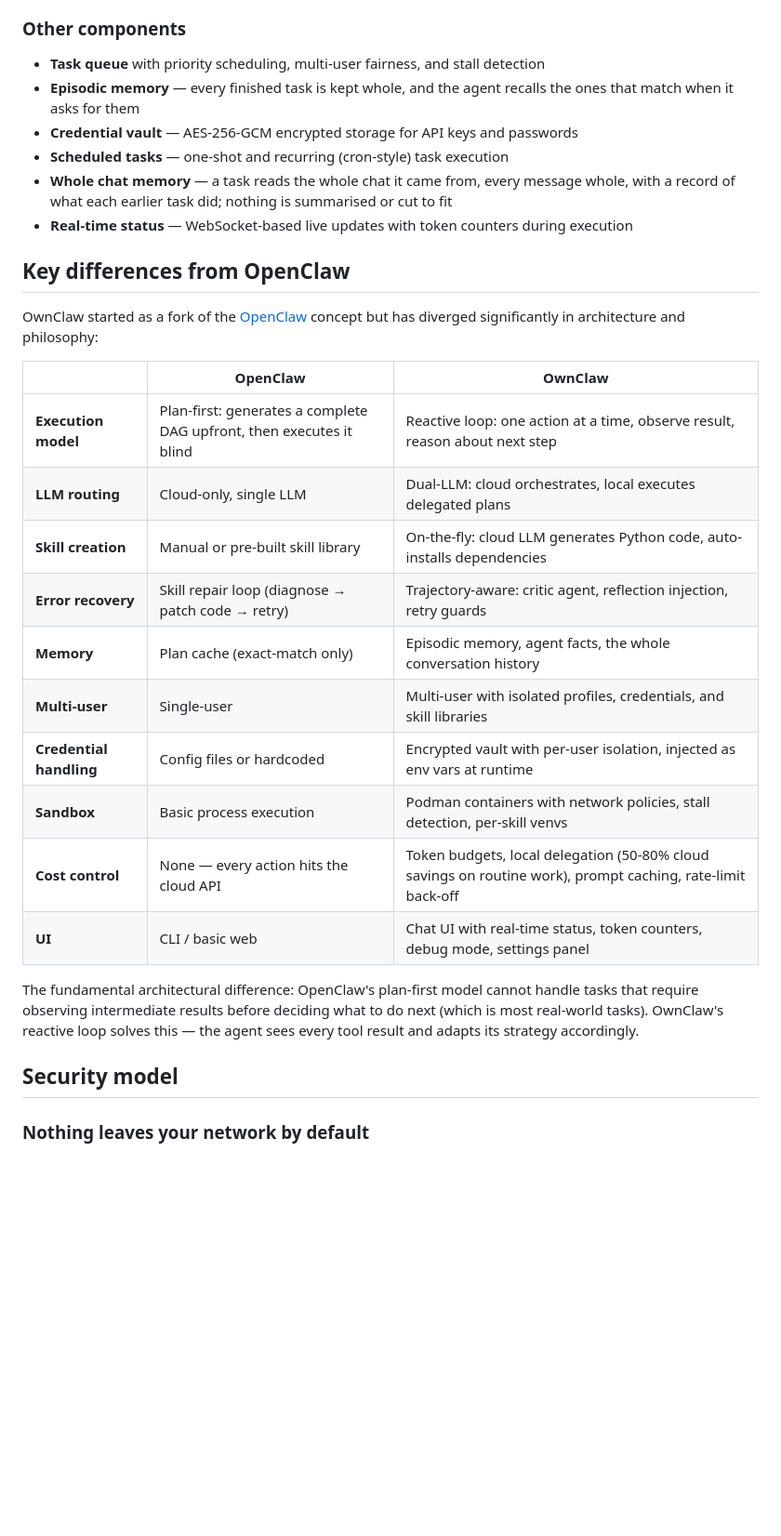
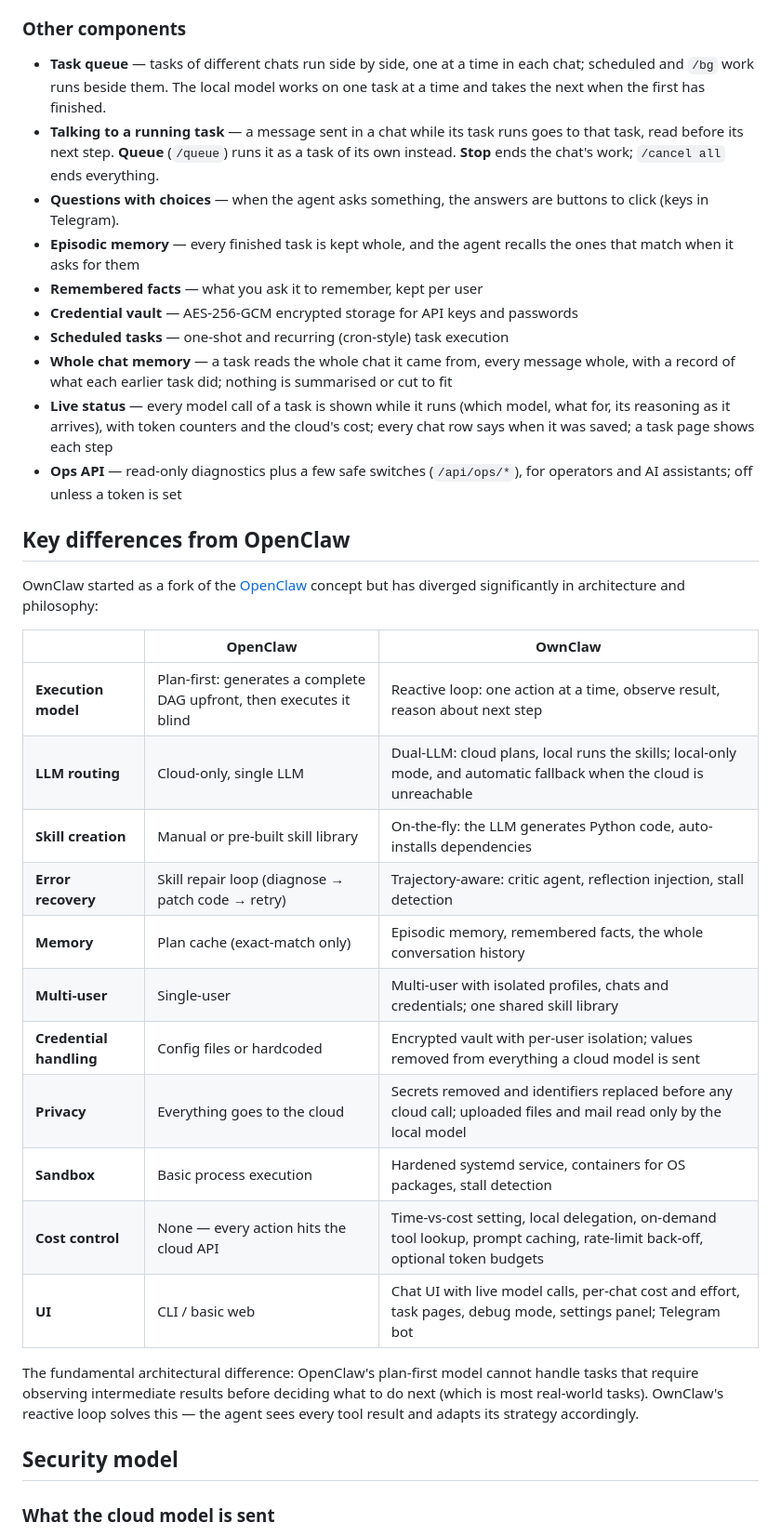
Before and after one commit to shaman79/ownclaw, a Markdown page: README.md, the part around one of its changes. Shown at 93% size. Rendered like a GitHub page; blank space fills up the shorter version.

```diff
--- a/README.md
+++ b/README.md
@@ -50,12 +61,16 @@ Skills persist across sessions. Over time, the agent accumulates a growing libra
 
 ### Other components
 
-- **Task queue** with priority scheduling, multi-user fairness, and stall detection
+- **Task queue** — tasks of different chats run side by side, one at a time in each chat; scheduled and `/bg` work runs beside them. The local model works on one task at a time and takes the next when the first has finished.
+- **Talking to a running task** — a message sent in a chat while its task runs goes to that task, read before its next step. **Queue** (`/queue`) runs it as a task of its own instead. **Stop** ends the chat's work; `/cancel all` ends everything.
+- **Questions with choices** — when the agent asks something, the answers are buttons to click (keys in Telegram).
 - **Episodic memory** — every finished task is kept whole, and the agent recalls the ones that match when it asks for them
+- **Remembered facts** — what you ask it to remember, kept per user
 - **Credential vault** — AES-256-GCM encrypted storage for API keys and passwords
 - **Scheduled tasks** — one-shot and recurring (cron-style) task execution
 - **Whole chat memory** — a task reads the whole chat it came from, every message whole, with a record of what each earlier task did; nothing is summarised or cut to fit
-- **Real-time status** — WebSocket-based live updates with token counters during execution
+- **Live status** — every model call of a task is shown while it runs (which model, what for, its reasoning as it arrives), with token counters and the cloud's cost; every chat row says when it was saved; a task page shows each step
+- **Ops API** — read-only diagnostics plus a few safe switches (`/api/ops/*`), for operators and AI assistants; off unless a token is set
 
 ## Key differences from OpenClaw
 
@@ -64,19 +79,20 @@ OwnClaw started as a fork of the [OpenClaw](https://github.com/BionicClick/OpenC
 | | OpenClaw | OwnClaw |
 |---|---|---|
 | **Execution model** | Plan-first: generates a complete DAG upfront, then executes it blind | Reactive loop: one action at a time, observe result, reason about next step |
-| **LLM routing** | Cloud-only, single LLM | Dual-LLM: cloud orchestrates, local executes delegated plans |
-| **Skill creation** | Manual or pre-built skill library | On-the-fly: cloud LLM generates Python code, auto-installs dependencies |
-| **Error recovery** | Skill repair loop (diagnose → patch code → retry) | Trajectory-aware: critic agent, reflection injection, retry guards |
-| **Memory** | Plan cache (exact-match only) | Episodic memory, agent facts, the whole conversation history |
-| **Multi-user** | Single-user | Multi-user with isolated profiles, credentials, and skill libraries |
-| **Credential handling** | Config files or hardcoded | Encrypted vault with per-user isolation, injected as env vars at runtime |
-| **Sandbox** | Basic process execution | Podman containers with network policies, stall detection, per-skill venvs |
-| **Cost control** | None — every action hits the cloud API | Token budgets, local delegation (50-80% cloud savings on routine work), prompt caching, rate-limit back-off |
-| **UI** | CLI / basic web | Chat UI with real-time status, token counters, debug mode, settings panel |
+| **LLM routing** | Cloud-only, single LLM | Dual-LLM: cloud plans, local runs the skills; local-only mode, and automatic fallback when the cloud is unreachable |
+| **Skill creation** | Manual or pre-built skill library | On-the-fly: the LLM generates Python code, auto-installs dependencies |
+| **Error recovery** | Skill repair loop (diagnose → patch code → retry) | Trajectory-aware: critic agent, reflection injection, stall detection |
+| **Memory** | Plan cache (exact-match only) | Episodic memory, remembered facts, the whole conversation history |
+| **Multi-user** | Single-user | Multi-user with isolated profiles, chats and credentials; one shared skill library |
+| **Credential handling** | Config files or hardcoded | Encrypted vault with per-user isolation; values removed from everything a cloud model is sent |
+| **Privacy** | Everything goes to the cloud | Secrets removed and identifiers replaced before any cloud call; uploaded files and mail read only by the local model |
+| **Sandbox** | Basic process execution | Hardened systemd service, containers for OS packages, stall detection |
+| **Cost control** | None — every action hits the cloud API | Time-vs-cost setting, local delegation, on-demand tool lookup, prompt caching, rate-limit back-off, optional token budgets |
+| **UI** | CLI / basic web | Chat UI with live model calls, per-chat cost and effort, task pages, debug mode, settings panel; Telegram bot |
 
 The fundamental architectural difference: OpenClaw's plan-first model cannot handle tasks that require observing intermediate results before deciding what to do next (which is most real-world tasks). OwnClaw's reactive loop solves this — the agent sees every tool result and adapts its strategy accordingly.
 
 ## Security model
 
-### Nothing leaves your network by default
+### What the cloud model is sent
 
```
Also changed, not shown: other parts of README.md (+71 -36 lines).
